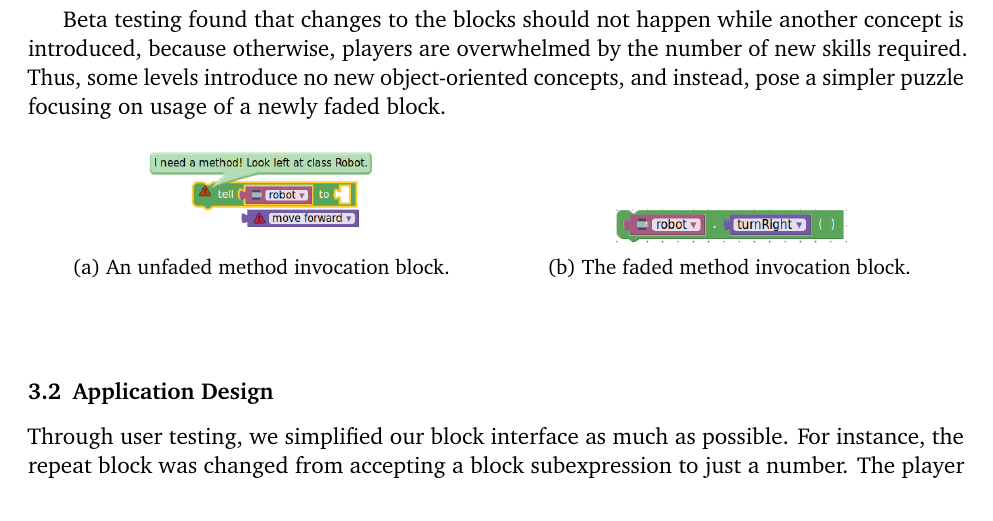
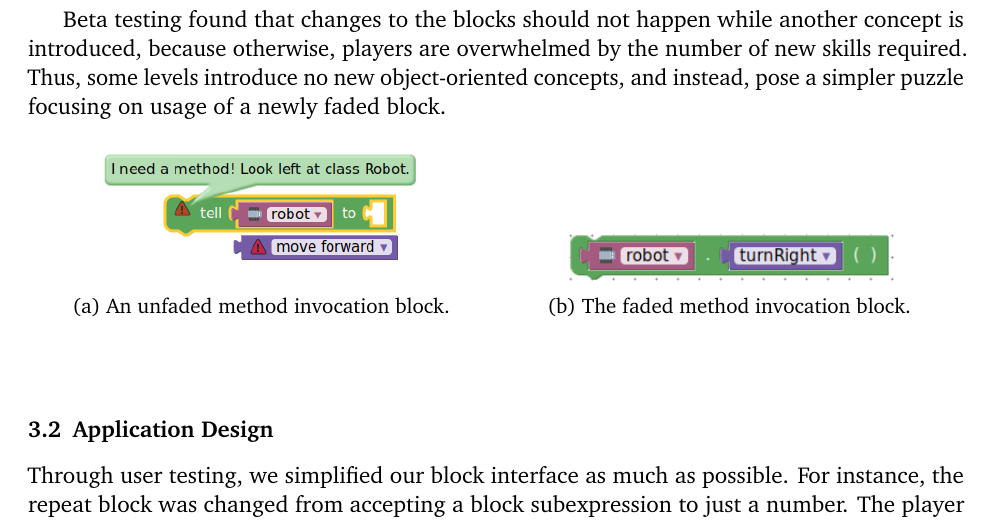
Before and after one commit to lidavidm/cs6360, a LaTeX document (report/report.tex): part of page 3 of 5, cut so that both start at the same text. Compiled offline with pdfLaTeX.

Commit message:
chore: make images more readable in report

```diff
--- a/report/report.tex
+++ b/report/report.tex
@@ -154,12 +154,12 @@ puzzle focusing on usage of a newly faded block.
 \centering
 \begin{subfigure}{.5\textwidth}
   \centering
-  \includegraphics[width=.5\textwidth]{block_unfaded}
+  \includegraphics[width=.7\textwidth]{block_unfaded}
   \caption{An unfaded method invocation block.}\label{fig:block-unfaded}
 \end{subfigure}%
 \begin{subfigure}{.5\textwidth}
   \centering
-  \includegraphics[width=.5\textwidth]{block_faded}
+  \includegraphics[width=.7\textwidth]{block_faded}
   \caption{The faded method invocation block.}\label{fig:block-faded}
 \end{subfigure}
 \label{fig:test}
```
